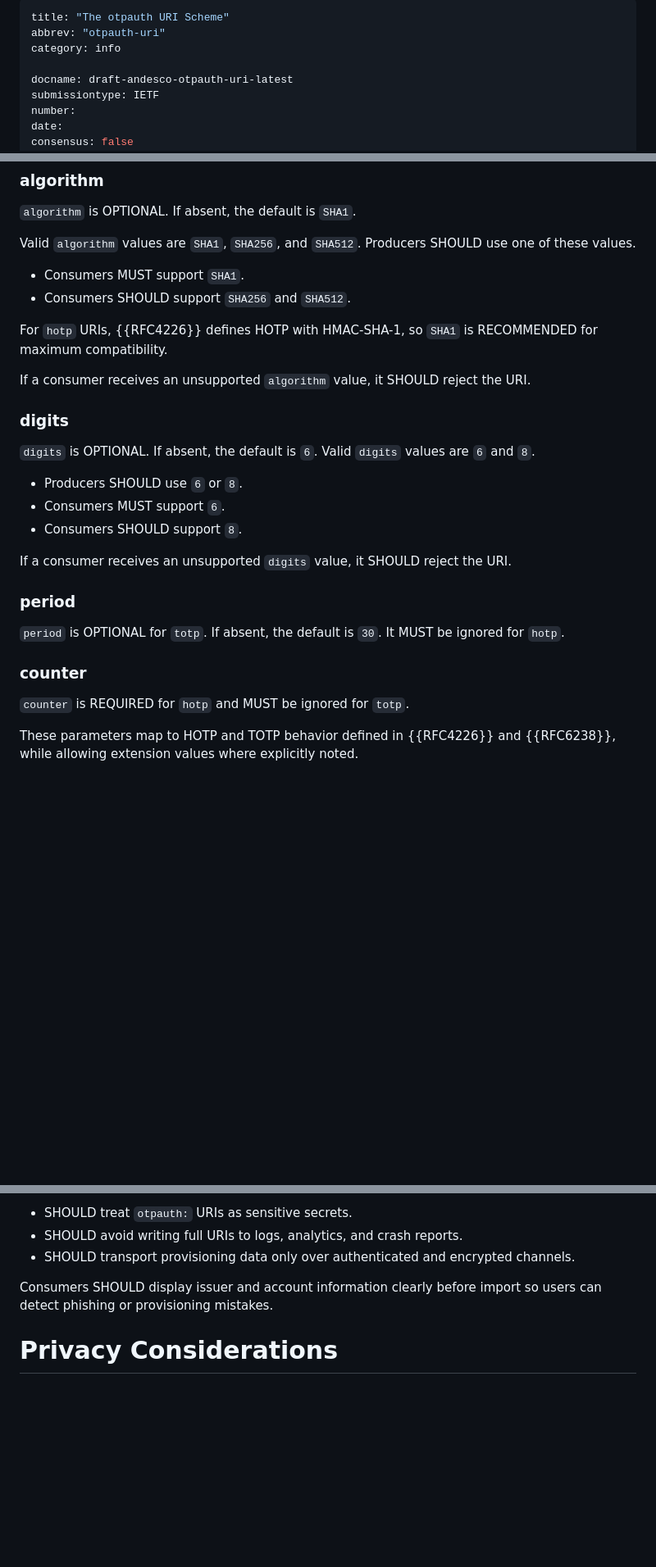
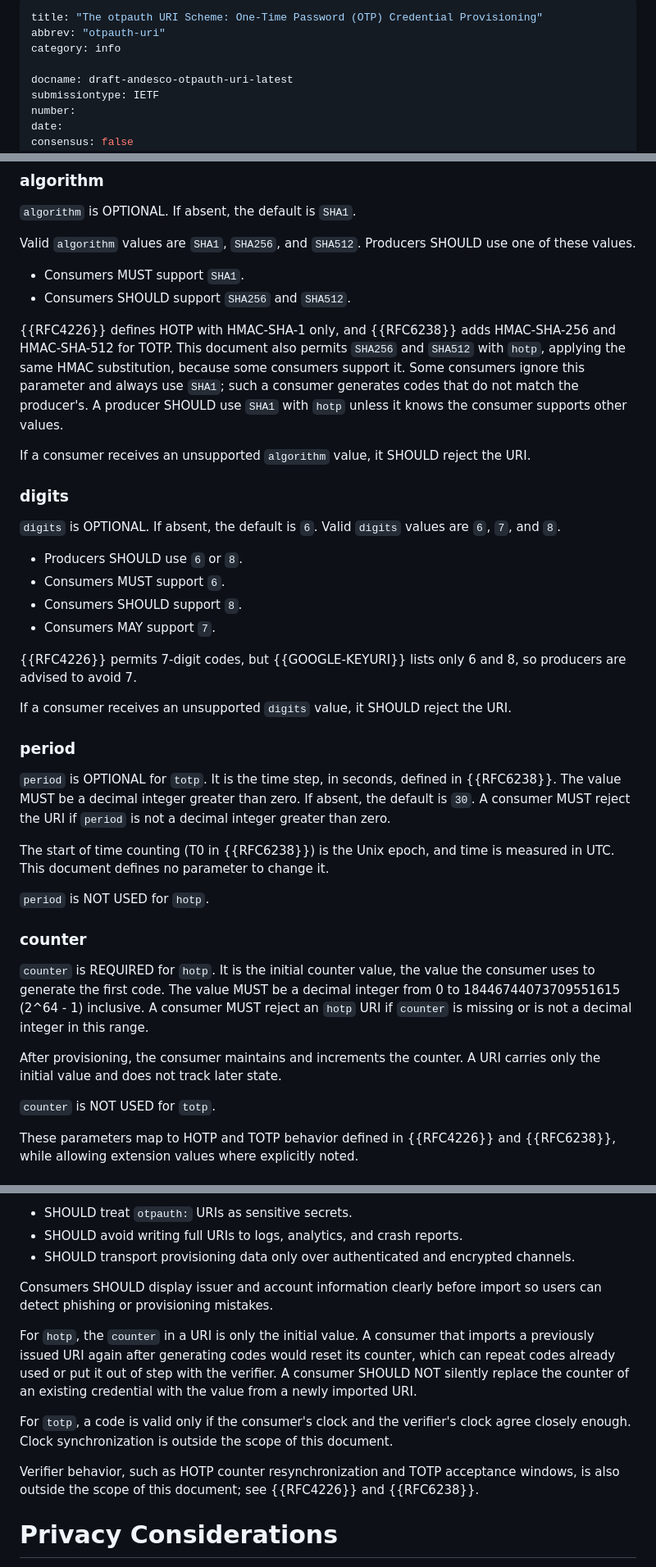
Before and after one commit to andesco/otpauth-uri, a Markdown page: draft-andesco-otpauth-uri.md, 3 parts joined by grey strips. Shown at 82% size. GitHub-like rendering; blank space fills up the shorter version.

```diff
--- a/draft-andesco-otpauth-uri.md
+++ b/draft-andesco-otpauth-uri.md
@@ -1,5 +1,5 @@
 ---
-title: "The otpauth URI Scheme"
+title: "The otpauth URI Scheme: One-Time Password (OTP) Credential Provisioning"
 abbrev: "otpauth-uri"
 category: info
 
@@ -191,27 +231,38 @@ Valid `algorithm` values are `SHA1`, `SHA256`, and `SHA512`. Producers SHOULD us
 - Consumers MUST support `SHA1`.
 - Consumers SHOULD support `SHA256` and `SHA512`.
 
-For `hotp` URIs, {{RFC4226}} defines HOTP with HMAC-SHA-1, so `SHA1` is RECOMMENDED for maximum compatibility.
+{{RFC4226}} defines HOTP with HMAC-SHA-1 only, and {{RFC6238}} adds HMAC-SHA-256 and HMAC-SHA-512 for TOTP. This document also permits `SHA256` and `SHA512` with `hotp`, applying the same HMAC substitution, because some consumers support it. Some consumers ignore this parameter and always use `SHA1`; such a consumer generates codes that do not match the producer's. A producer SHOULD use `SHA1` with `hotp` unless it knows the consumer supports other values.
 
 If a consumer receives an unsupported `algorithm` value, it SHOULD reject the URI.
 
 ### digits
 
-`digits` is OPTIONAL. If absent, the default is `6`. Valid `digits` values are `6` and `8`.
+`digits` is OPTIONAL. If absent, the default is `6`. Valid `digits` values are `6`, `7`, and `8`.
 
 - Producers SHOULD use `6` or `8`.
 - Consumers MUST support `6`.
 - Consumers SHOULD support `8`.
+- Consumers MAY support `7`.
+
+{{RFC4226}} permits 7-digit codes, but {{GOOGLE-KEYURI}} lists only 6 and 8, so producers are advised to avoid 7.
 
 If a consumer receives an unsupported `digits` value, it SHOULD reject the URI.
 
 ### period
 
-`period` is OPTIONAL for `totp`. If absent, the default is `30`. It MUST be ignored for `hotp`.
+`period` is OPTIONAL for `totp`. It is the time step, in seconds, defined in {{RFC6238}}. The value MUST be a decimal integer greater than zero. If absent, the default is `30`. A consumer MUST reject the URI if `period` is not a decimal integer greater than zero.
+
+The start of time counting (T0 in {{RFC6238}}) is the Unix epoch, and time is measured in UTC. This document defines no parameter to change it.
+
+`period` is NOT USED for `hotp`.
 
 ### counter
 
-`counter` is REQUIRED for `hotp` and MUST be ignored for `totp`.
+`counter` is REQUIRED for `hotp`. It is the initial counter value, the value the consumer uses to generate the first code. The value MUST be a decimal integer from 0 to 18446744073709551615 (2^64 - 1) inclusive. A consumer MUST reject an `hotp` URI if `counter` is missing or is not a decimal integer in this range.
+
+After provisioning, the consumer maintains and increments the counter. A URI carries only the initial value and does not track later state.
+
+`counter` is NOT USED for `totp`.
 
 These parameters map to HOTP and TOTP behavior defined in {{RFC4226}} and {{RFC6238}}, while allowing extension values where explicitly noted.
 
@@ -266,6 +317,12 @@ Producers and consumers:
 
 Consumers SHOULD display issuer and account information clearly before import so users can detect phishing or provisioning mistakes.
 
+For `hotp`, the `counter` in a URI is only the initial value. A consumer that imports a previously issued URI again after generating codes would reset its counter, which can repeat codes already used or put it out of step with the verifier. A consumer SHOULD NOT silently replace the counter of an existing credential with the value from a newly imported URI.
+
+For `totp`, a code is valid only if the consumer's clock and the verifier's clock agree closely enough. Clock synchronization is outside the scope of this document.
+
+Verifier behavior, such as HOTP counter resynchronization and TOTP acceptance windows, is also outside the scope of this document; see {{RFC4226}} and {{RFC6238}}.
+
 # Privacy Considerations
 
 `otpauth:` URIs may reveal account identifiers and service associations through label and issuer fields.
```
Also changed, not shown: other parts of draft-andesco-otpauth-uri.md (+54 -12 lines).
